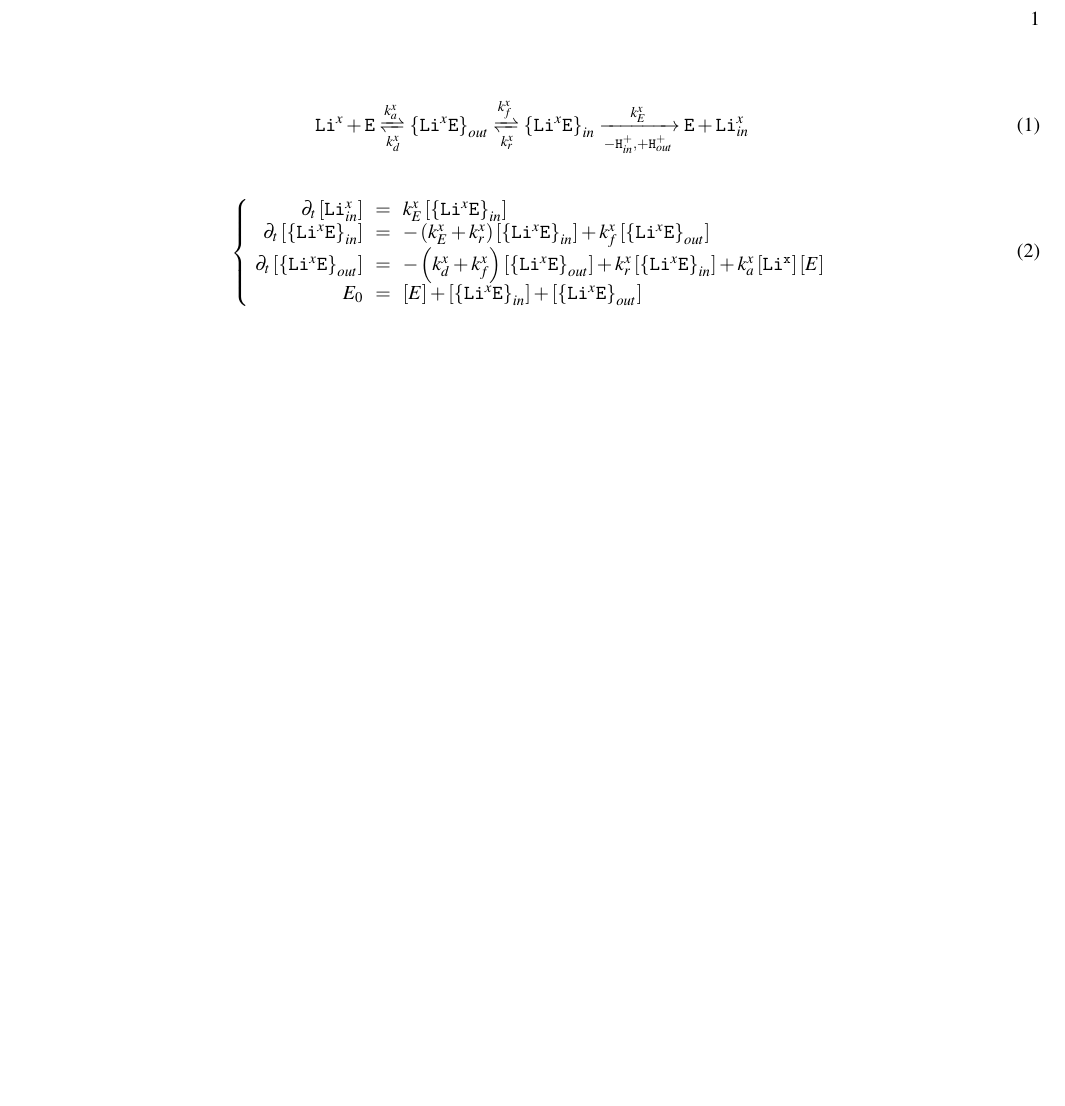
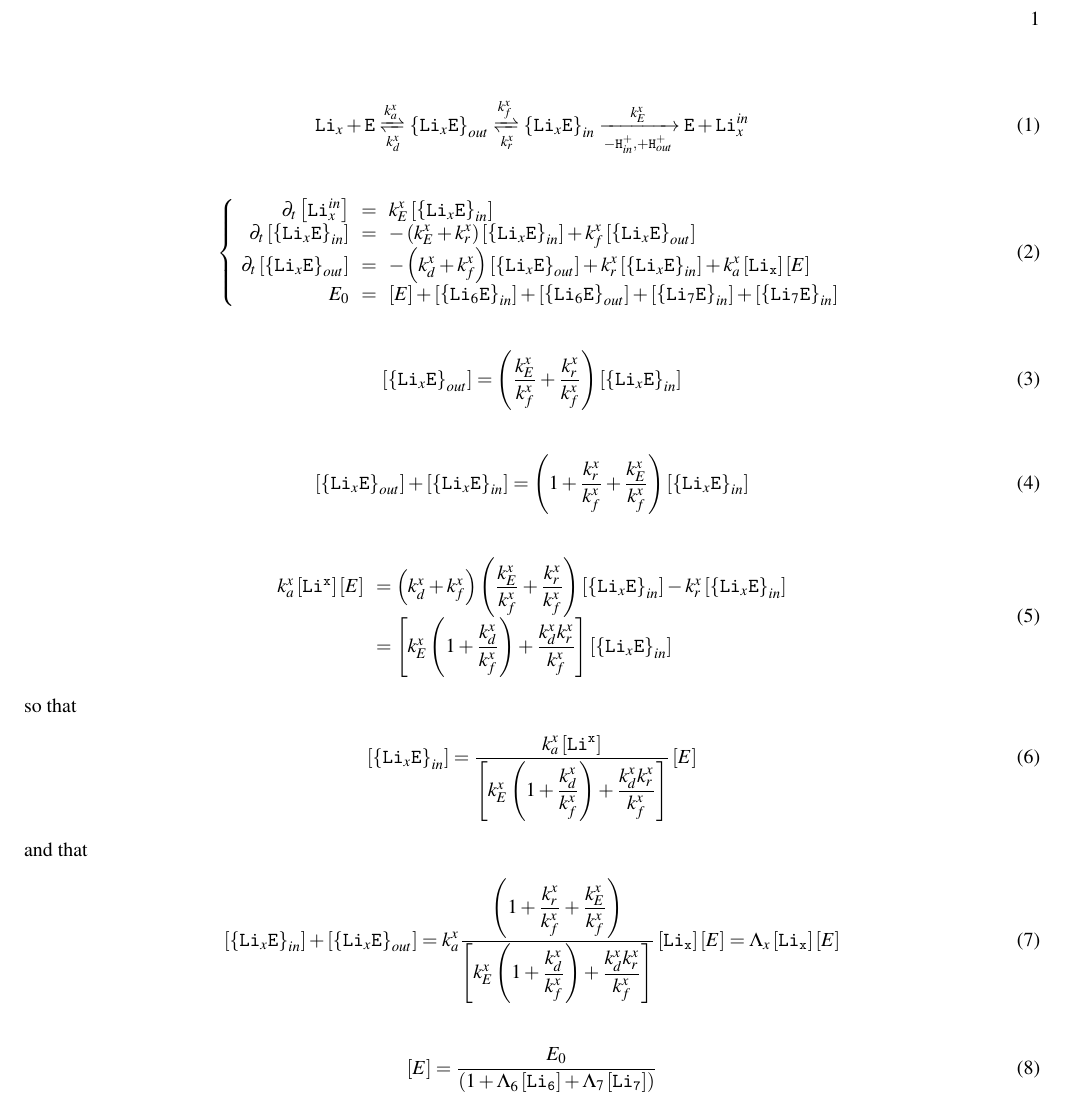
Before and after one commit to ybouret/biosystems, a LaTeX paper (src/lithium/doc/lithium2.tex): part of the page, cut so that both start at the same text, the shorter picture padded with empty space. Compiled offline with pdfLaTeX.

Commit message:
WIP lithium2, need to name terms

```diff
--- a/src/lithium/doc/lithium2.tex
+++ b/src/lithium/doc/lithium2.tex
@@ -13,36 +16,60 @@
 \begin{document}
 
 \begin{equation}
-	 \mychem{Li}^{x} +  \mychem{E}
+	 \mychem{Li}_{x} +  \mychem{E}
 	 \xrightleftharpoons[k_d^x]{k_a^x}
-	 \left\lbrace\mychem{Li}^{x}\mychem{E}\right\rbrace_{out}
+	 \left\lbrace\mychem{Li}_{x}\mychem{E}\right\rbrace_{out}
 	  \xrightleftharpoons[k_r^x]{k_f^x}
-	  \left\lbrace\mychem{Li}^{x}\mychem{E}\right\rbrace_{in}
-	   \xrightarrow[-\mychem{H}^+_{in},+\mychem{H}^+_{out}]{k_E^x} \mychem{E}  + \mychem{Li}_{in}^{x}
+	  \left\lbrace\mychem{Li}_{x}\mychem{E}\right\rbrace_{in}
+	   \xrightarrow[-\mychem{H}^+_{in},+\mychem{H}^+_{out}]{k_E^x} \mychem{E}  + \mychem{Li}_{x}^{in}
 \end{equation}
 
 \begin{equation}
 \left\lbrace
 \begin{array}{rcl}
-	\partial_t \myconc{\mychem{Li}_{in}^x} & = & k_E^x \myconc{\left\lbrace\mychem{Li}^{x}\mychem{E}\right\rbrace_{in} } \\
-	\partial_t \myconc{\left\lbrace\mychem{Li}^{x}\mychem{E}\right\rbrace_{in} } & = &
-	-\left(k_E^x+k_r^x\right) \myconc{\left\lbrace\mychem{Li}^{x}\mychem{E}\right\rbrace_{in} }
-	+k_f^x \myconc{\left\lbrace\mychem{Li}^{x}\mychem{E}\right\rbrace_{out} }
+	\partial_t \myconc{\mychem{Li}^{in}_x} & = & k_E^x \LiEin{x} \\
+	\partial_t \LiEin{x} & = &
+	-\left(k_E^x+k_r^x\right) \LiEin{x}+k_f^x \LiEout{x}
 	\\
-	\partial_t \myconc{\left\lbrace\mychem{Li}^{x}\mychem{E}\right\rbrace_{out} } & = &
-	-\left(k_d^x+k_f^x\right) \myconc{\left\lbrace\mychem{Li}^{x}\mychem{E}\right\rbrace_{out} }
-	+k_r^x \myconc{\left\lbrace\mychem{Li}^{x}\mychem{E}\right\rbrace_{in} }
-	+k_a^x \myconc{\mychem{Li^x}} \myconc{E}
+	\partial_t \LiEout{x} & = &
+	-\left(k_d^x+k_f^x\right) \LiEout{x}
+	+k_r^x \LiEin{x}
+	+k_a^x \myconc{\mychem{Li_x}} \myconc{E}
 	\\
-%	\partial_t  \myconc{E} & = & k_E^x \myconc{\left\lbrace\mychem{Li}^{x}\mychem{E}\right\rbrace_{in} }
-%	+k_d^x \myconc{\left\lbrace\mychem{Li}^{x}\mychem{E}\right\rbrace_{out} }
-%		-k_a^x \myconc{\mychem{Li_{out}^x}} \myconc{E}
-%	\\
-	E_0 & = & \myconc{E} + \myconc{\left\lbrace\mychem{Li}^{x}\mychem{E}\right\rbrace_{in} }
-	+ \myconc{\left\lbrace\mychem{Li}^{x}\mychem{E}\right\rbrace_{out} }\\
+	E_0 & = & \myconc{E} + \LiEin{6} + \LiEout{6} + \LiEin{7}+\LiEin{7}\\
 \end{array}
 \right.
 \end{equation}
 
+\begin{equation}
+	\LiEout{x} = \left(\dfrac{k_E^x}{k_f^x} + \dfrac{k_r^x}{k_f^x} \right) \LiEin{x}
+\end{equation}
+
+
+
+\begin{equation}
+	\LiEout{x} + \LiEin{x} = \left(1+\dfrac{k_r^x}{k_f^x} +\dfrac{k_E^x}{k_f^x}  \right) \LiEin{x}
+\end{equation}
+
+\begin{equation}
+\begin{array}{rl}
+k_a^x \myconc{\mychem{Li^x}} \myconc{E} & =  \left(k_d^x+k_f^x\right) \left(\dfrac{k_E^x}{k_f^x} + \dfrac{k_r^x}{k_f^x} \right) \LiEin{x} - k_r^x \LiEin{x}\\
+& = \left\lbrack k_E^x \left(1+\dfrac{k_d^x}{k_f^x} \right) + \dfrac{k_d^xk_r^x}{k_f^x} \right\rbrack \LiEin{x}\\
+\end{array}
+\end{equation}
+so that
+\begin{equation}
+	\LiEin{x} = \dfrac{k_a^x \myconc{\mychem{Li^x}} }{\left\lbrack k_E^x \left(1+\dfrac{k_d^x}{k_f^x} \right) + \dfrac{k_d^xk_r^x}{k_f^x} \right\rbrack} \myconc{E}
+\end{equation}
+and that
+\begin{equation}
+	\LiEin{x} + \LiEout{x} = k_a^x\dfrac{ \left(1+\dfrac{k_r^x}{k_f^x} +\dfrac{k_E^x}{k_f^x}  \right) }{\left\lbrack k_E^x \left(1+\dfrac{k_d^x}{k_f^x} \right) + \dfrac{k_d^xk_r^x}{k_f^x} \right\rbrack} \myconc{\mychem{Li_x}} \myconc{E} = \Lambda_x \myconc{\mychem{Li_x}} \myconc{E}
+\end{equation}
+
+\begin{equation}
+	\myconc{E} = \dfrac{E_0}{\left(1+\Lambda_6 \myconc{\mychem{Li_6}} + \Lambda_7 \myconc{\mychem{Li_7}}\right)}
+\end{equation}
+\end{document}
+
 
 \end{document}
```
Also changed, not shown: src/lithium/doc/lithium2.tex (3 more changed lines).
